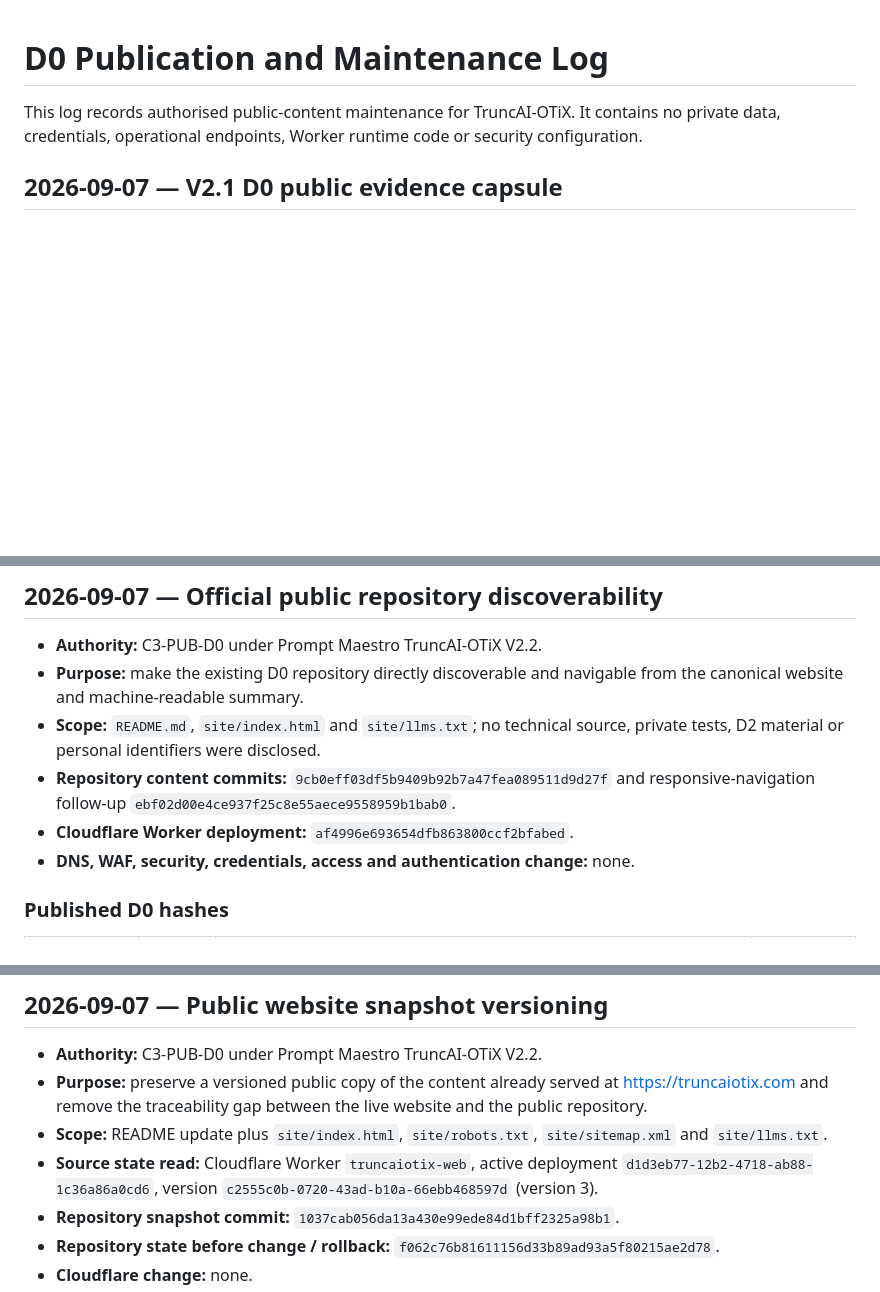
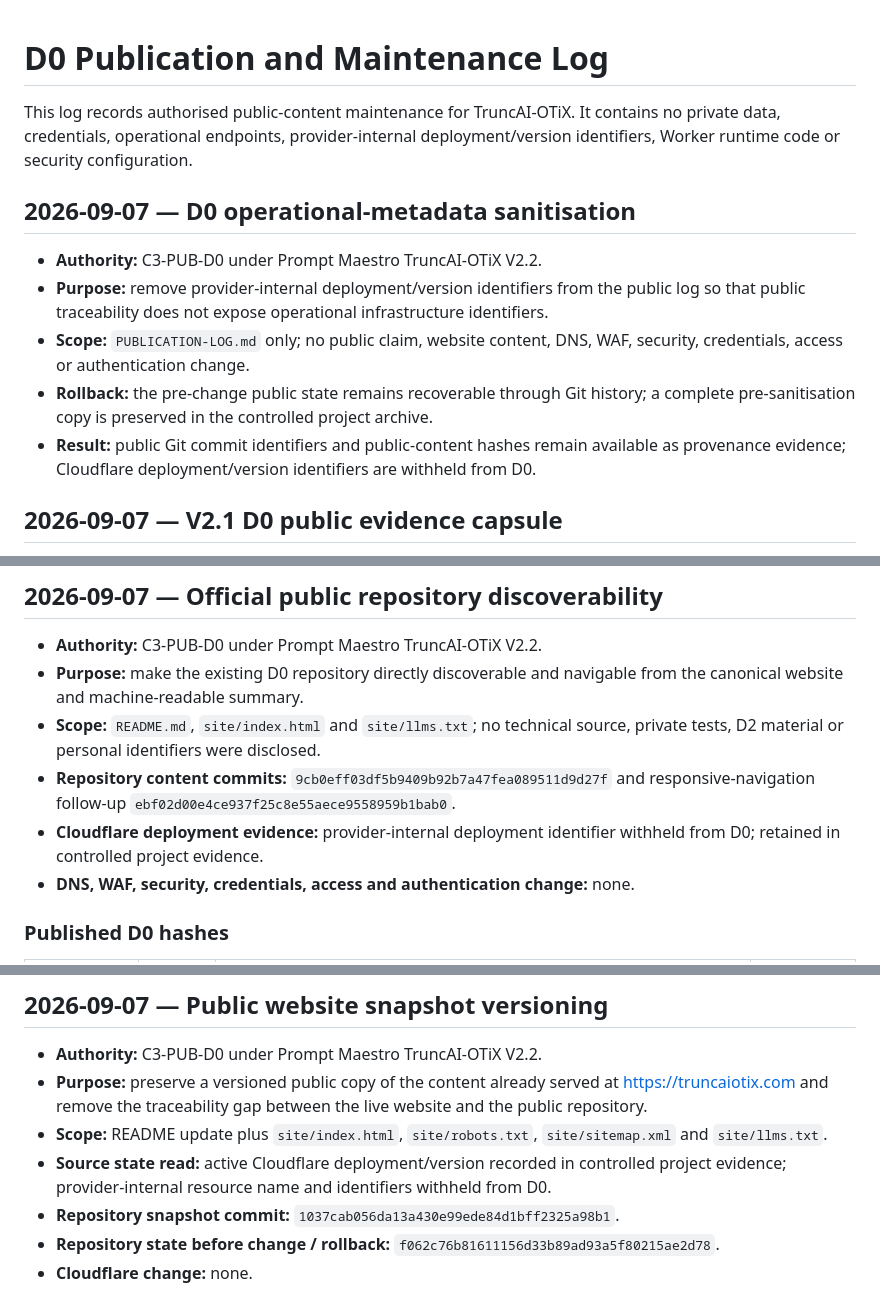
Before and after one commit to truncai-otix/TruncAI-OTiX-public, a Markdown page: PUBLICATION-LOG.md, 3 parts joined by grey strips. GitHub-like rendering; blank space fills up the shorter version.

Commit message:
Sanitize D0 operational metadata in publication log

```diff
--- a/PUBLICATION-LOG.md
+++ b/PUBLICATION-LOG.md
@@ -1,6 +1,14 @@
 # D0 Publication and Maintenance Log
 
-This log records authorised public-content maintenance for TruncAI-OTiX. It contains no private data, credentials, operational endpoints, Worker runtime code or security configuration.
+This log records authorised public-content maintenance for TruncAI-OTiX. It contains no private data, credentials, operational endpoints, provider-internal deployment/version identifiers, Worker runtime code or security configuration.
+
+## 2026-09-07 — D0 operational-metadata sanitisation
+
+- **Authority:** C3-PUB-D0 under Prompt Maestro TruncAI-OTiX V2.2.
+- **Purpose:** remove provider-internal deployment/version identifiers from the public log so that public traceability does not expose operational infrastructure identifiers.
+- **Scope:** `PUBLICATION-LOG.md` only; no public claim, website content, DNS, WAF, security, credentials, access or authentication change.
+- **Rollback:** the pre-change public state remains recoverable through Git history; a complete pre-sanitisation copy is preserved in the controlled project archive.
+- **Result:** public Git commit identifiers and public-content hashes remain available as provenance evidence; Cloudflare deployment/version identifiers are withheld from D0.
 
 ## 2026-09-07 — V2.1 D0 public evidence capsule
 
@@ -24,7 +32,7 @@ This log records authorised public-content maintenance for TruncAI-OTiX. It cont
 - **Purpose:** make the existing D0 repository directly discoverable and navigable from the canonical website and machine-readable summary.
 - **Scope:** `README.md`, `site/index.html` and `site/llms.txt`; no technical source, private tests, D2 material or personal identifiers were disclosed.
 - **Repository content commits:** `9cb0eff03df5b9409b92b7a47fea089511d9d27f` and responsive-navigation follow-up `ebf02d00e4ce937f25c8e55aece9558959b1bab0`.
-- **Cloudflare Worker deployment:** `af4996e693654dfb863800ccf2bfabed`.
+- **Cloudflare deployment evidence:** provider-internal deployment identifier withheld from D0; retained in controlled project evidence.
 - **DNS, WAF, security, credentials, access and authentication change:** none.
 
 ### Published D0 hashes
@@ -49,7 +57,7 @@ This log records authorised public-content maintenance for TruncAI-OTiX. It cont
 - **Authority:** C3-PUB-D0 under Prompt Maestro TruncAI-OTiX V2.2.
 - **Purpose:** preserve a versioned public copy of the content already served at https://truncaiotix.com and remove the traceability gap between the live website and the public repository.
 - **Scope:** README update plus `site/index.html`, `site/robots.txt`, `site/sitemap.xml` and `site/llms.txt`.
-- **Source state read:** Cloudflare Worker `truncaiotix-web`, active deployment `d1d3eb77-12b2-4718-ab88-1c36a86a0cd6`, version `c2555c0b-0720-43ad-b10a-66ebb468597d` (version 3).
+- **Source state read:** active Cloudflare deployment/version recorded in controlled project evidence; provider-internal resource name and identifiers withheld from D0.
 - **Repository snapshot commit:** `1037cab056da13a430e99ede84d1bff2325a98b1`.
 - **Repository state before change / rollback:** `f062c76b81611156d33b89ad93a5f80215ae2d78`.
 - **Cloudflare change:** none.
```
Also changed, not shown: other parts of PUBLICATION-LOG.md (+1 -1 lines).
